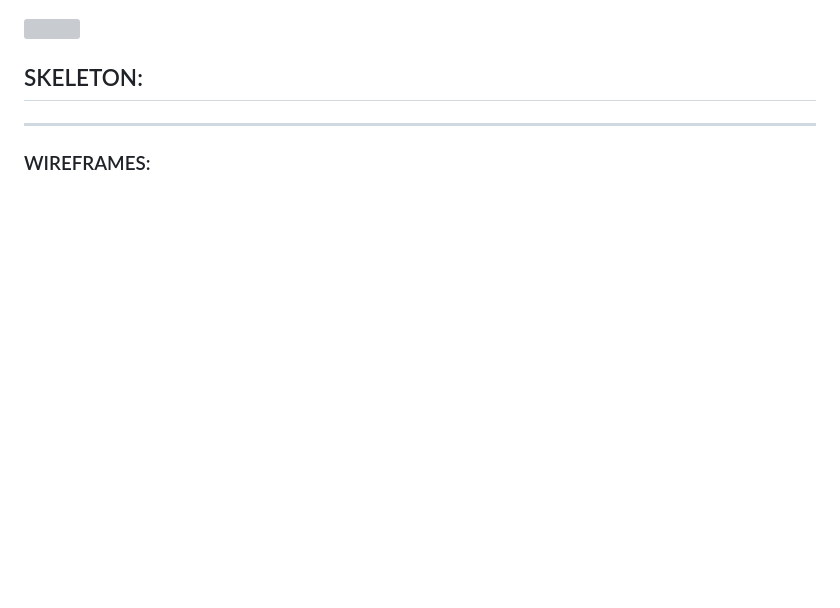
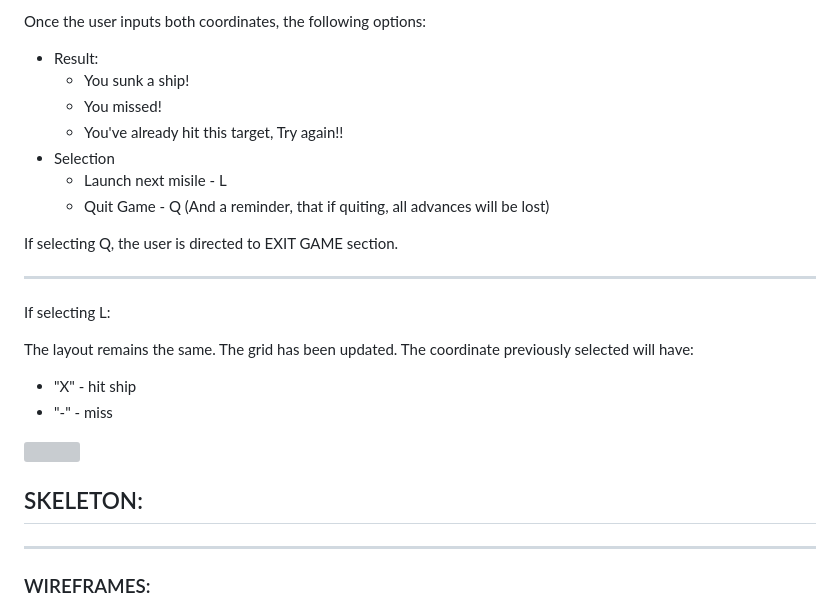
Before and after one commit to Code-Institute-Submissions/battleship-blast, a Markdown page: README.md, the part around the change printed below. Drawn GitHub-style; blank space fills up the shorter version; grey boxes are pictures that could not be loaded.

```diff
--- a/README.md
+++ b/README.md
@@ -145,3 +165,25 @@ After the user has selected their final choice in Round 5, they are redirected t
+Once the user inputs both coordinates, the following options:
+* Result:
+    * You sunk a ship!
+    * You missed!
+    * You've already hit this target, Try again!!
+* Selection
+    * Launch next misile - L
+    * Quit Game - Q (And a reminder, that if quiting, all advances will be lost)
+
+
+If selecting Q, the user is directed to EXIT GAME section.
+
+* * *
+
+If selecting L:
+
+The layout remains the same.
+The grid has been updated.
+The coordinate previously selected will have:
+* "X" - hit ship
+* "-" - miss
+
 
 <img src="assets/images/mobile-gameover-display.png" width="200px">
 
```
Also changed, not shown: other parts of README.md (+62 -50 lines), assets/images/retro-terminal.png (added), assets/images/wireframes-visual.png (added), 1 other file.
